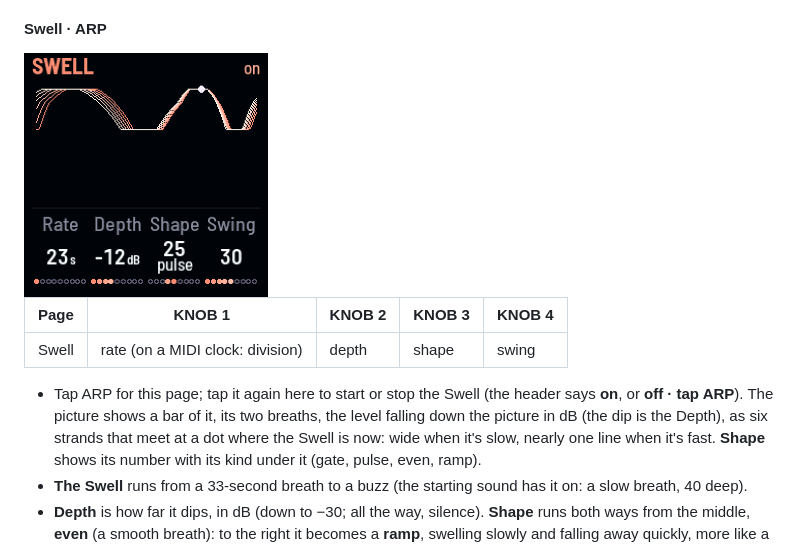
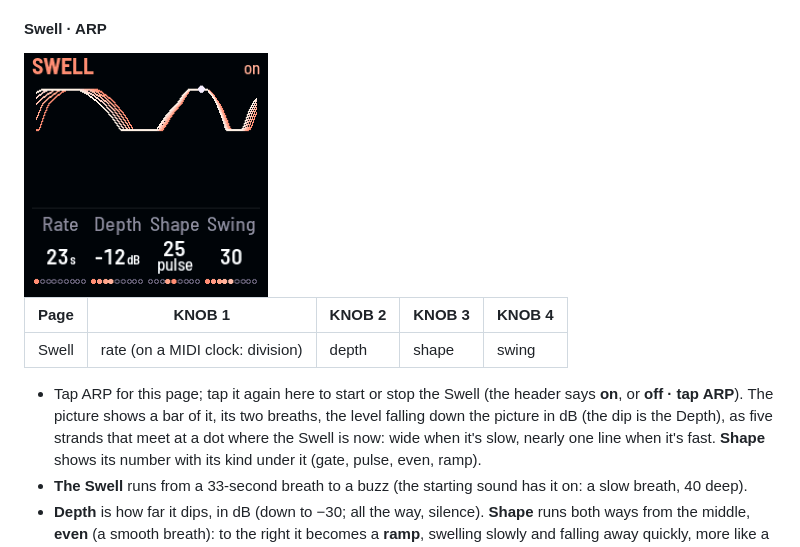
Before and after one commit to evanyerburgh/niagara-drift, a Markdown page: README.md, the part around the change. GitHub-like rendering; pictures changed too: docs/img/page-swell.png.

```diff
--- a/README.md
+++ b/README.md
@@ -385,7 +385,7 @@ pink specks are as many as Color says.
 
 - Tap ARP for this page; tap it again here to start or stop the Swell (the header says **on**, or **off · tap ARP**).
   The picture shows a bar of it, its two breaths, the level falling down the picture in dB (the dip is the Depth), as
-  six strands that meet at a dot where the Swell is now: wide when it's slow, nearly one line when it's fast. **Shape**
+  five strands that meet at a dot where the Swell is now: wide when it's slow, nearly one line when it's fast. **Shape**
   shows its number with its kind under it (gate, pulse, even, ramp).
 - **The Swell** runs from a 33-second breath to a buzz (the starting sound has it on: a slow breath, 40 deep).
 - **Depth** is how far it dips, in dB (down to −30; all the way, silence). **Shape** runs both ways from the
```
Also changed, not shown: docs/decisions.md (+2 -0 lines), 1 other file.
